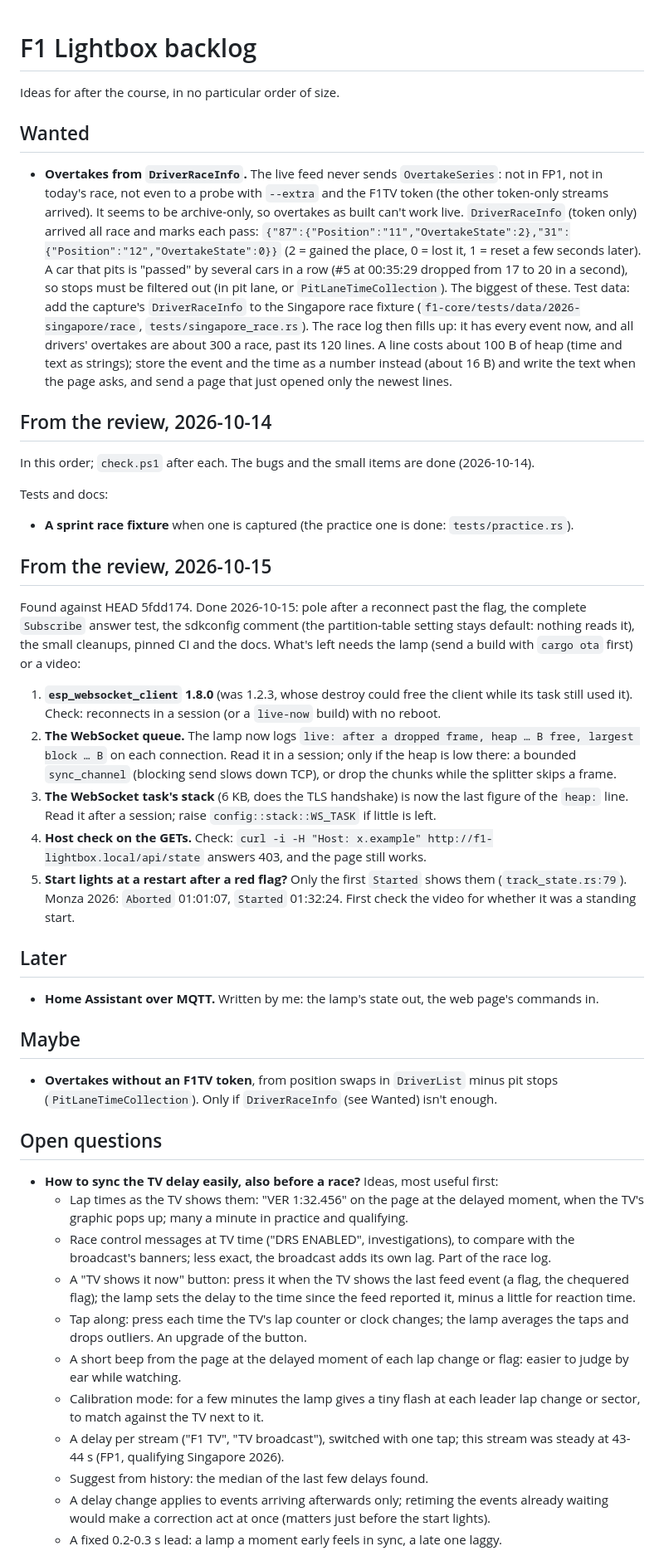
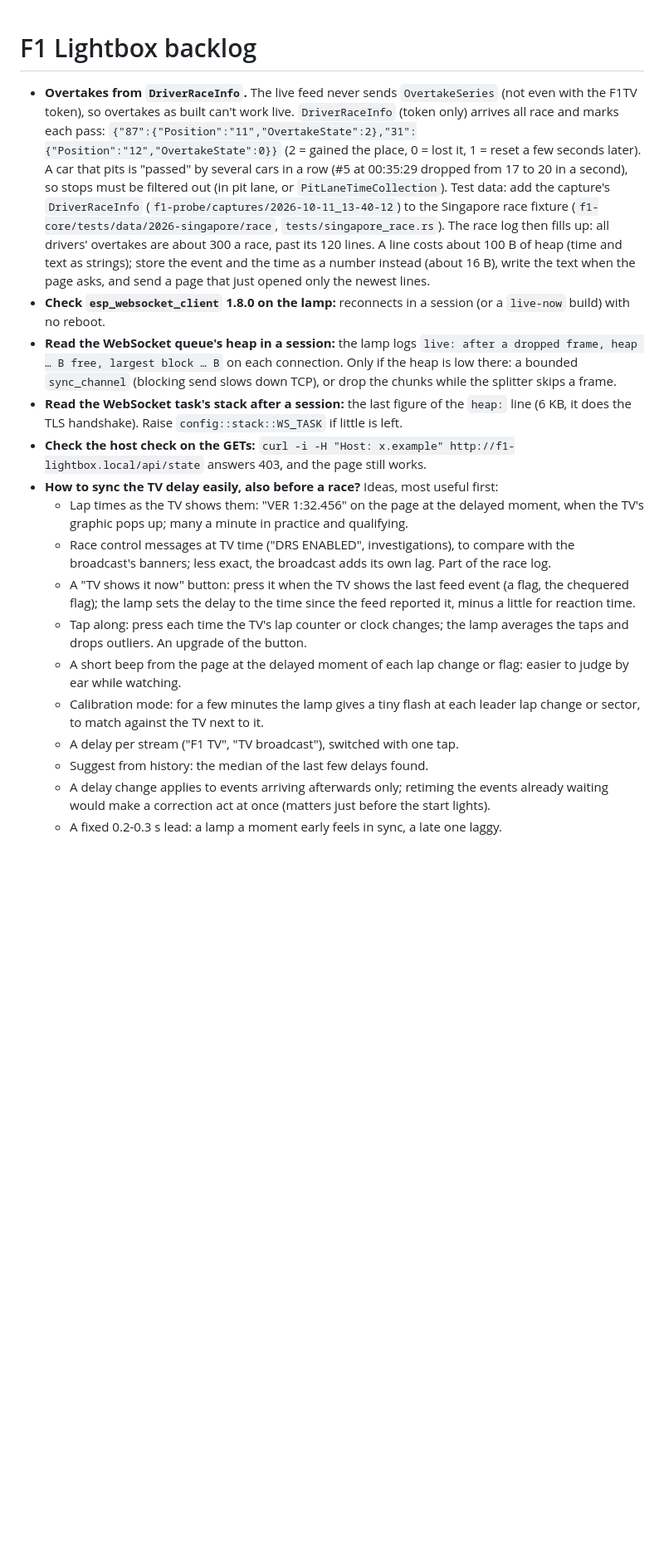
Before and after one commit to Exoodes/f1-lamp, a Markdown page: BACKLOG.md, the part around one of its changes. Shown at 83% size. Rendered like a GitHub page; blank space fills up the shorter version.

Commit message:
docs: the backlog as a plain list of what's left

```diff
--- a/BACKLOG.md
+++ b/BACKLOG.md
@@ -1,77 +1,33 @@
 # F1 Lightbox backlog
 
-Ideas for after the course, in no particular order of size.
-
-## Wanted
-
 - **Overtakes from `DriverRaceInfo`.** The live feed never sends
-  `OvertakeSeries`: not in FP1, not in today's race, not even to a probe with
-  `--extra` and the F1TV token (the other token-only streams arrived). It
-  seems to be archive-only, so overtakes as built can't work live.
-  `DriverRaceInfo` (token only) arrived all race and marks each pass:
+  `OvertakeSeries` (not even with the F1TV token), so overtakes as built
+  can't work live. `DriverRaceInfo` (token only) arrives all race and marks
+  each pass:
   `{"87":{"Position":"11","OvertakeState":2},"31":{"Position":"12","OvertakeState":0}}`
   (2 = gained the place, 0 = lost it, 1 = reset a few seconds later). A car
   that pits is "passed" by several cars in a row (#5 at 00:35:29 dropped from
   17 to 20 in a second), so stops must be filtered out (in pit lane, or
-  `PitLaneTimeCollection`). The biggest of these. Test data: add the
-  capture's `DriverRaceInfo` to the Singapore race fixture
+  `PitLaneTimeCollection`). Test data: add the capture's `DriverRaceInfo`
+  (`f1-probe/captures/2026-10-11_13-40-12`) to the Singapore race fixture
   (`f1-core/tests/data/2026-singapore/race`, `tests/singapore_race.rs`).
-  The race log then fills up: it has every event now, and all drivers'
-  overtakes are about 300 a race, past its 120 lines. A line costs about
-  100 B of heap (time and text as strings); store the event and the time
-  as a number instead (about 16 B) and write the text when the page asks,
-  and send a page that just opened only the newest lines.
-
-## From the review, 2026-10-14
-
-In this order; `check.ps1` after each. The bugs and the small items are
-done (2026-10-14).
-
-Tests and docs:
-
-- **A sprint race fixture** when one is captured (the practice one is done:
-  `tests/practice.rs`).
-
-## From the review, 2026-10-15
-
-Found against HEAD 5fdd174. Done 2026-10-15: pole after a reconnect past
-the flag, the complete `Subscribe` answer test, the sdkconfig comment (the
-partition-table setting stays default: nothing reads it), the small
-cleanups, pinned CI and the docs. What's left needs the lamp (send a build
-with `cargo ota` first) or a video:
-
-1. **`esp_websocket_client` 1.8.0** (was 1.2.3, whose destroy could free
-   the client while its task still used it). Check: reconnects in a session
-   (or a `live-now` build) with no reboot.
-2. **The WebSocket queue.** The lamp now logs `live: after a dropped frame,
-   heap … B free, largest block … B` on each connection. Read it in a
-   session; only if the heap is low there: a bounded `sync_channel`
-   (blocking send slows down TCP), or drop the chunks while the splitter
-   skips a frame.
-3. **The WebSocket task's stack** (6 KB, does the TLS handshake) is now the
-   last figure of the `heap:` line. Read it after a session; raise
-   `config::stack::WS_TASK` if little is left.
-4. **Host check on the GETs.** Check: `curl -i -H "Host: x.example"
-   http://f1-lightbox.local/api/state` answers 403, and the page still
-   works.
-5. **Start lights at a restart after a red flag?** Only the first
-   `Started` shows them (`track_state.rs:79`). Monza 2026: `Aborted`
-   01:01:07, `Started` 01:32:24. First check the video for whether it was
-   a standing start.
-
-## Later
-
-- **Home Assistant over MQTT.** Written by me: the lamp's state out,
-  the web page's commands in.
-
-## Maybe
-
-- **Overtakes without an F1TV token**, from position swaps in `DriverList`
-  minus pit stops (`PitLaneTimeCollection`). Only if `DriverRaceInfo` (see
-  Wanted) isn't enough.
-
-## Open questions
-
+  The race log then fills up: all drivers' overtakes are about 300 a race,
+  past its 120 lines. A line costs about 100 B of heap (time and text as
+  strings); store the event and the time as a number instead (about 16 B),
+  write the text when the page asks, and send a page that just opened only
+  the newest lines.
+- **Check `esp_websocket_client` 1.8.0 on the lamp:** reconnects in a
+  session (or a `live-now` build) with no reboot.
+- **Read the WebSocket queue's heap in a session:** the lamp logs
+  `live: after a dropped frame, heap … B free, largest block … B` on each
+  connection. Only if the heap is low there: a bounded `sync_channel`
+  (blocking send slows down TCP), or drop the chunks while the splitter
+  skips a frame.
+- **Read the WebSocket task's stack after a session:** the last figure of
+  the `heap:` line (6 KB, it does the TLS handshake). Raise
+  `config::stack::WS_TASK` if little is left.
+- **Check the host check on the GETs:** `curl -i -H "Host: x.example"
+  http://f1-lightbox.local/api/state` answers 403, and the page still works.
 - **How to sync the TV delay easily, also before a race?** Ideas, most
   useful first:
   - Lap times as the TV shows them: "VER 1:32.456" on the page at the
@@ -89,8 +45,7 @@ with `cargo ota` first) or a video:
     flag: easier to judge by ear while watching.
   - Calibration mode: for a few minutes the lamp gives a tiny flash at each
     leader lap change or sector, to match against the TV next to it.
-  - A delay per stream ("F1 TV", "TV broadcast"), switched with one tap; this
-    stream was steady at 43-44 s (FP1, qualifying Singapore 2026).
+  - A delay per stream ("F1 TV", "TV broadcast"), switched with one tap.
   - Suggest from history: the median of the last few delays found.
   - A delay change applies to events arriving afterwards only; retiming the
     events already waiting would make a correction act at once (matters
```
Also changed, not shown: other parts of BACKLOG.md (+4 -68 lines).
